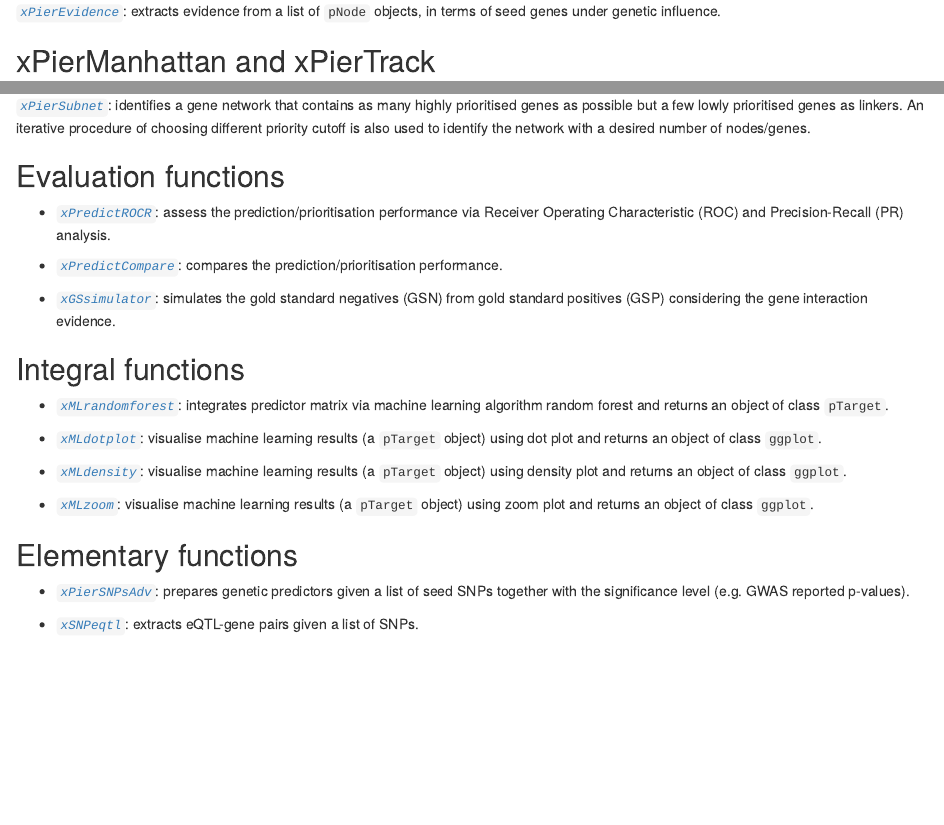
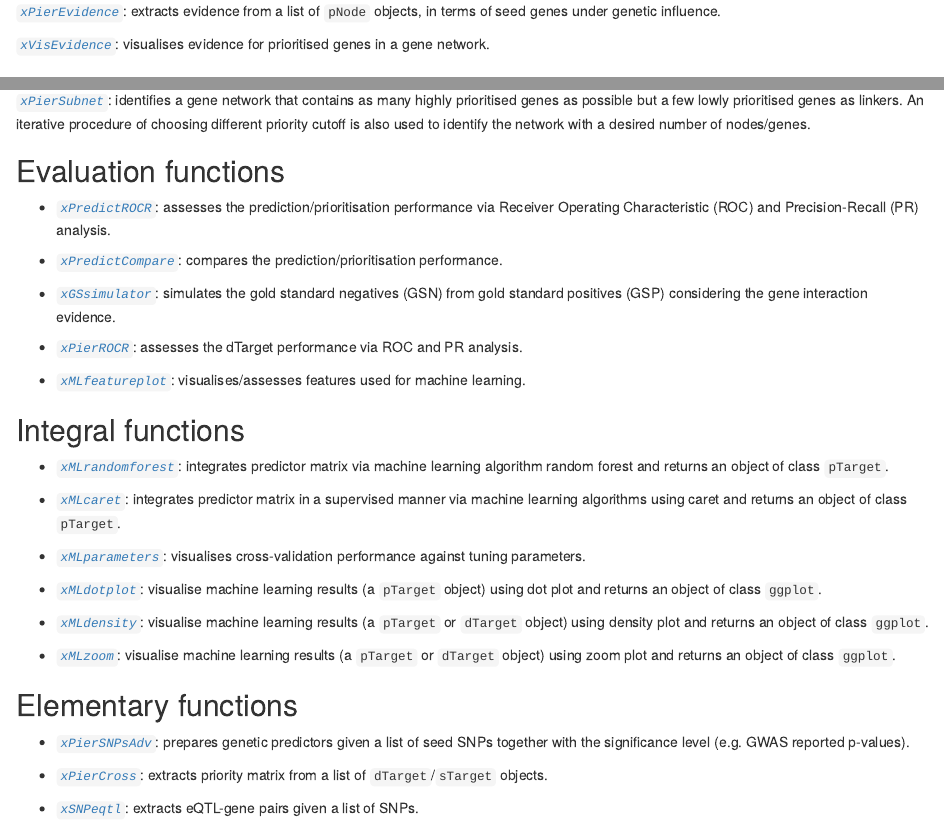
Before and after one commit to r-forge/pi314, an R Markdown document (pkg/vignettes/Pi_vignettes.Rmd): the page in a window 1100 px wide, from 3280 px down, and a second part further down, joined at a grey line. Rendered offline with R 4.5, knitr and Pandoc, with nearby package versions; drawn as R Markdown's standard HTML page in place of the format the file asks for; some code elsewhere in the file could not run offline; a font, style sheet, LaTeX package, included part or bibliography that could not be used is replaced or left out.

Commit message:
Update to the version 1.3.3
git-svn-id: svn://svn.r-forge.r-project.org/svnroot/pi314@81 edb9625f-4e0d-4859-8d74-9fd3b1da38cb

```diff
--- a/pkg/vignettes/Pi_vignettes.Rmd
+++ b/pkg/vignettes/Pi_vignettes.Rmd
@@ -146,6 +146,8 @@ knitr::kable(df_pop[,c(3,2,1)], caption="", row.names=FALSE)
 
 *[`xPierEvidence`](http://rawgit.com/hfang-bristol/Pi/master/inst/xPierEvidence.html)*: extracts evidence from a list of `pNode` objects, in terms of seed genes under genetic influence.
 
+*[`xVisEvidence`](http://rawgit.com/hfang-bristol/Pi/master/inst/xVisEvidence.html)*: visualises evidence for prioritised genes in a gene network.
+
 ## xPierManhattan and xPierTrack
 *[`xPierManhattan`](http://rawgit.com/hfang-bristol/Pi/master/inst/xPierManhattan.html)*: visualises prioritised genes using manhattan plot, in which priority for genes is displayed on the Y-axis along with genomic locations on the X-axis. Also highlighted are genes with the top priority.
 
@@ -202,26 +204,35 @@ knitr::kable(df_obo[,c(3,2,1)], caption="", row.names=FALSE)
 
 ## Evaluation functions
 
-- *[`xPredictROCR`](http://rawgit.com/hfang-bristol/Pi/master/inst/xPredictROCR.html)*: assess the prediction/prioritisation performance via Receiver Operating Characteristic (ROC) and Precision-Recall (PR) analysis.
+- *[`xPredictROCR`](http://rawgit.com/hfang-bristol/Pi/master/inst/xPredictROCR.html)*: assesses the prediction/prioritisation performance via Receiver Operating Characteristic (ROC) and Precision-Recall (PR) analysis.
 
 - *[`xPredictCompare`](http://rawgit.com/hfang-bristol/Pi/master/inst/xPredictCompare.html)*: compares the prediction/prioritisation performance.
 
 - *[`xGSsimulator`](http://rawgit.com/hfang-bristol/Pi/master/inst/xGSsimulator.html)*: simulates the gold standard negatives (GSN) from gold standard positives (GSP) considering the gene interaction evidence.
 
+- *[`xPierROCR`](http://rawgit.com/hfang-bristol/Pi/master/inst/xPierROCR.html)*: assesses the dTarget performance via ROC and PR analysis.
+
+- *[`xMLfeatureplot`](http://rawgit.com/hfang-bristol/Pi/master/inst/xMLfeatureplot.html)*: visualises/assesses features used for machine learning.
+
 ## Integral functions
 
 - *[`xMLrandomforest`](http://rawgit.com/hfang-bristol/Pi/master/inst/xMLrandomforest.html)*: integrates predictor matrix via machine learning algorithm random forest and returns an object of class `pTarget`.
 
+- *[`xMLcaret`](http://rawgit.com/hfang-bristol/Pi/master/inst/xMLcaret.html)*: integrates predictor matrix in a supervised manner via machine learning algorithms using caret and returns an object of class `pTarget`.
+
+- *[`xMLparameters`](http://rawgit.com/hfang-bristol/Pi/master/inst/xMLparameters.html)*: visualises cross-validation performance against tuning parameters.
+
 - *[`xMLdotplot`](http://rawgit.com/hfang-bristol/Pi/master/inst/xMLdotplot.html)*: visualise machine learning results (a `pTarget` object) using dot plot and returns an object of class `ggplot`.
 
-- *[`xMLdensity`](http://rawgit.com/hfang-bristol/Pi/master/inst/xMLdensity.html)*: visualise machine learning results (a `pTarget` object) using density plot and returns an object of class `ggplot`.
+- *[`xMLdensity`](http://rawgit.com/hfang-bristol/Pi/master/inst/xMLdensity.html)*: visualise machine learning results (a `pTarget` or `dTarget` object) using density plot and returns an object of class `ggplot`.
 
-- *[`xMLzoom`](http://rawgit.com/hfang-bristol/Pi/master/inst/xMLzoom.html)*: visualise machine learning results (a `pTarget` object) using zoom plot and returns an object of class `ggplot`.
-
+- *[`xMLzoom`](http://rawgit.com/hfang-bristol/Pi/master/inst/xMLzoom.html)*: visualise machine learning results (a `pTarget` or `dTarget` object) using zoom plot and returns an object of class `ggplot`.
 
 ## Elementary functions
 
 - *[`xPierSNPsAdv`](http://rawgit.com/hfang-bristol/Pi/master/inst/xPierSNPs.html)*: prepares genetic predictors given a list of seed SNPs together with the significance level (e.g. GWAS reported p-values).
+
+- *[`xPierCross`](http://rawgit.com/hfang-bristol/Pi/master/inst/xPierCross.html)*: extracts priority matrix from a list of `dTarget`/`sTarget` objects.
 
 - *[`xSNPeqtl`](http://rawgit.com/hfang-bristol/Pi/master/inst/xSNPeqtl.html)*: extracts eQTL-gene pairs given a list of SNPs.
 
```
Also changed, not shown: pkg/R/xPierCross.r (+1 -1 lines), pkg/inst/xPierCross.html, 3 other files.
